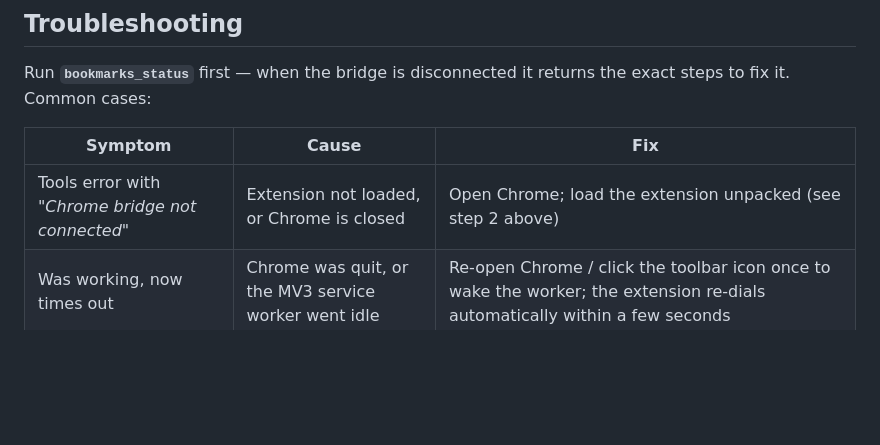
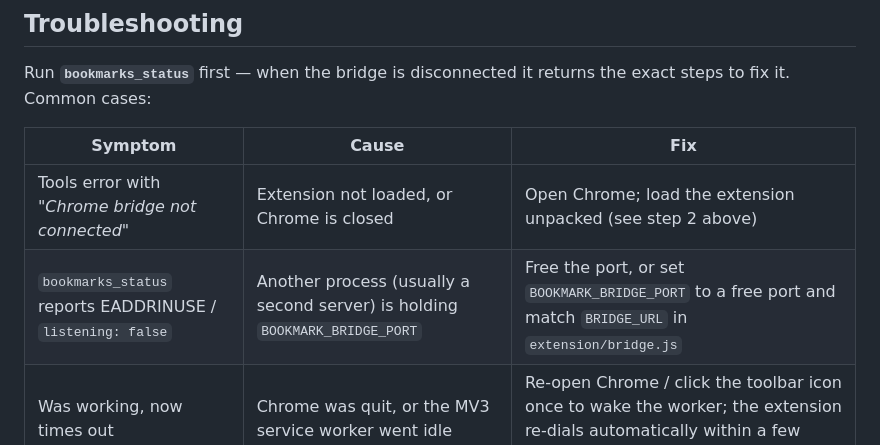
Before and after one commit to JoshuaRamirez/chrome-bookmarks-mcp, a Markdown page: README.md, the part around the change. GitHub-like rendering; blank space fills up the shorter version.

```diff
--- a/README.md
+++ b/README.md
@@ -112,6 +112,7 @@ exact steps to fix it. Common cases:
 | Symptom | Cause | Fix |
 |---------|-------|-----|
 | Tools error with *"Chrome bridge not connected"* | Extension not loaded, or Chrome is closed | Open Chrome; load the extension unpacked (see step 2 above) |
+| `bookmarks_status` reports EADDRINUSE / `listening: false` | Another process (usually a second server) is holding `BOOKMARK_BRIDGE_PORT` | Free the port, or set `BOOKMARK_BRIDGE_PORT` to a free port and match `BRIDGE_URL` in `extension/bridge.js` |
 | Was working, now times out | Chrome was quit, or the MV3 service worker went idle | Re-open Chrome / click the toolbar icon once to wake the worker; the extension re-dials automatically within a few seconds |
 | Still disconnected after loading | Port mismatch | The extension dials `ws://127.0.0.1:8765`; if you set `BOOKMARK_BRIDGE_PORT`, edit `BRIDGE_URL` in `extension/bridge.js` to match |
 | `apply_moves` can't find its plan | No plan file at the default path | Pass `file_path`, or set `BOOKMARK_PLAN_FILE` |
```
Also changed, not shown: examples/USAGE.md (+3 -1 lines).
